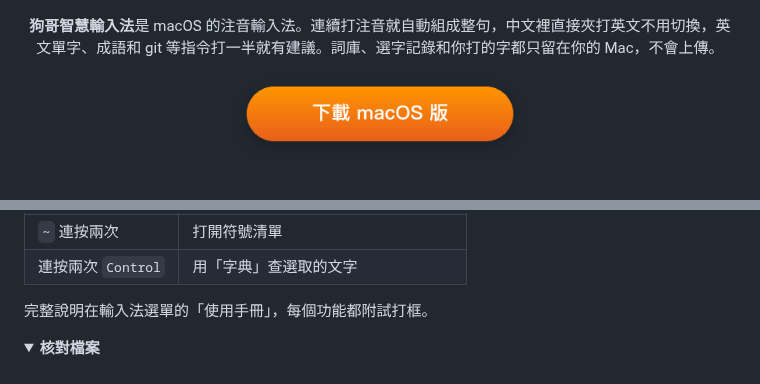
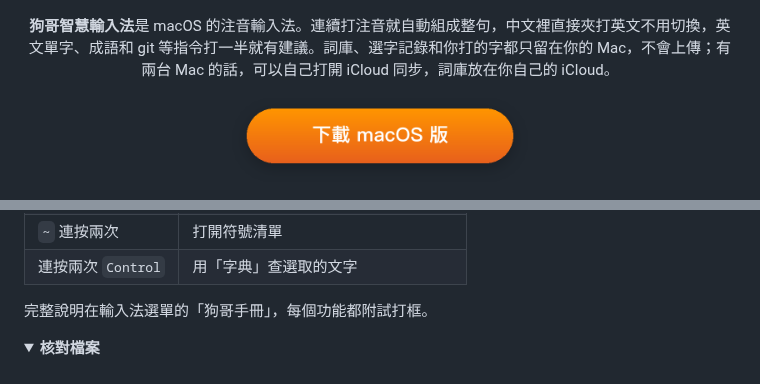
Before and after one commit to qso71/gouge-smart-input-releases, a Markdown page: README.md, 2 parts joined by grey strips. Rendered like a GitHub page; folded sections open.

Commit message:
docs: Show the weekly report, iCloud sync and crash reports, and name the manual 狗哥手冊

```diff
--- a/README.md
+++ b/README.md
@@ -3,7 +3,7 @@
 </p>
 
 <p align="center">
-  <b>狗哥智慧輸入法</b>是 macOS 的注音輸入法。連續打注音就自動組成整句，中文裡直接夾打英文不用切換，英文單字、成語和 git 等指令打一半就有建議。詞庫、選字記錄和你打的字都只留在你的 Mac，不會上傳。
+  <b>狗哥智慧輸入法</b>是 macOS 的注音輸入法。連續打注音就自動組成整句，中文裡直接夾打英文不用切換，英文單字、成語和 git 等指令打一半就有建議。詞庫、選字記錄和你打的字都只留在你的 Mac，不會上傳；有兩台 Mac 的話，可以自己打開 iCloud 同步，詞庫放在你自己的 iCloud。
 </p>
 
 <p align="center">
@@ -125,7 +125,7 @@ brew install --cask gouge-smart-input
 | `~` 連按兩次 | 打開符號清單 |
 | 連按兩次 `Control` | 用「字典」查選取的文字 |
 
-完整說明在輸入法選單的「使用手冊」，每個功能都附試打框。
+完整說明在輸入法選單的「狗哥手冊」，每個功能都附試打框。
 
 </details>
 
```
Also changed, not shown: other parts of README.md (+1 -1 lines), images/more.png.
